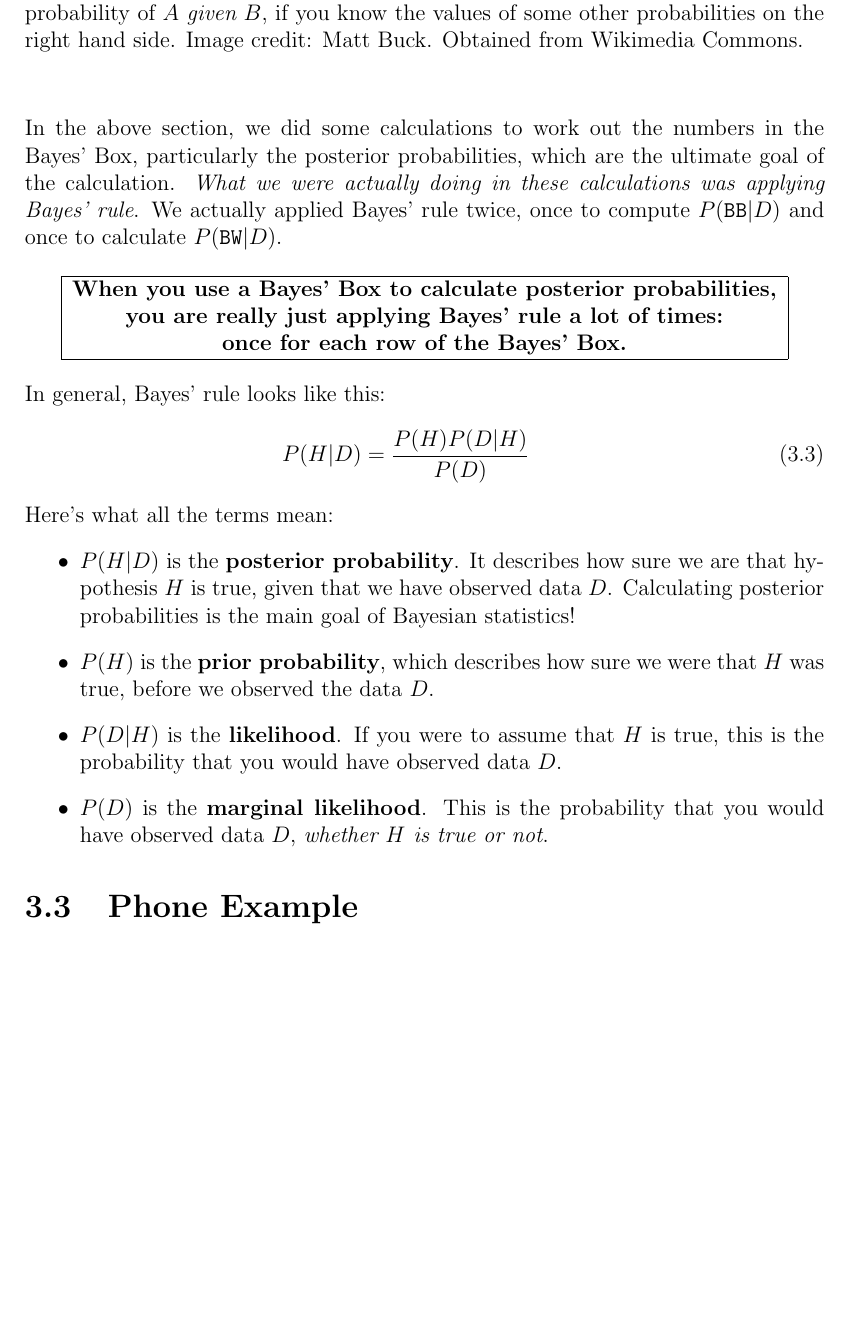
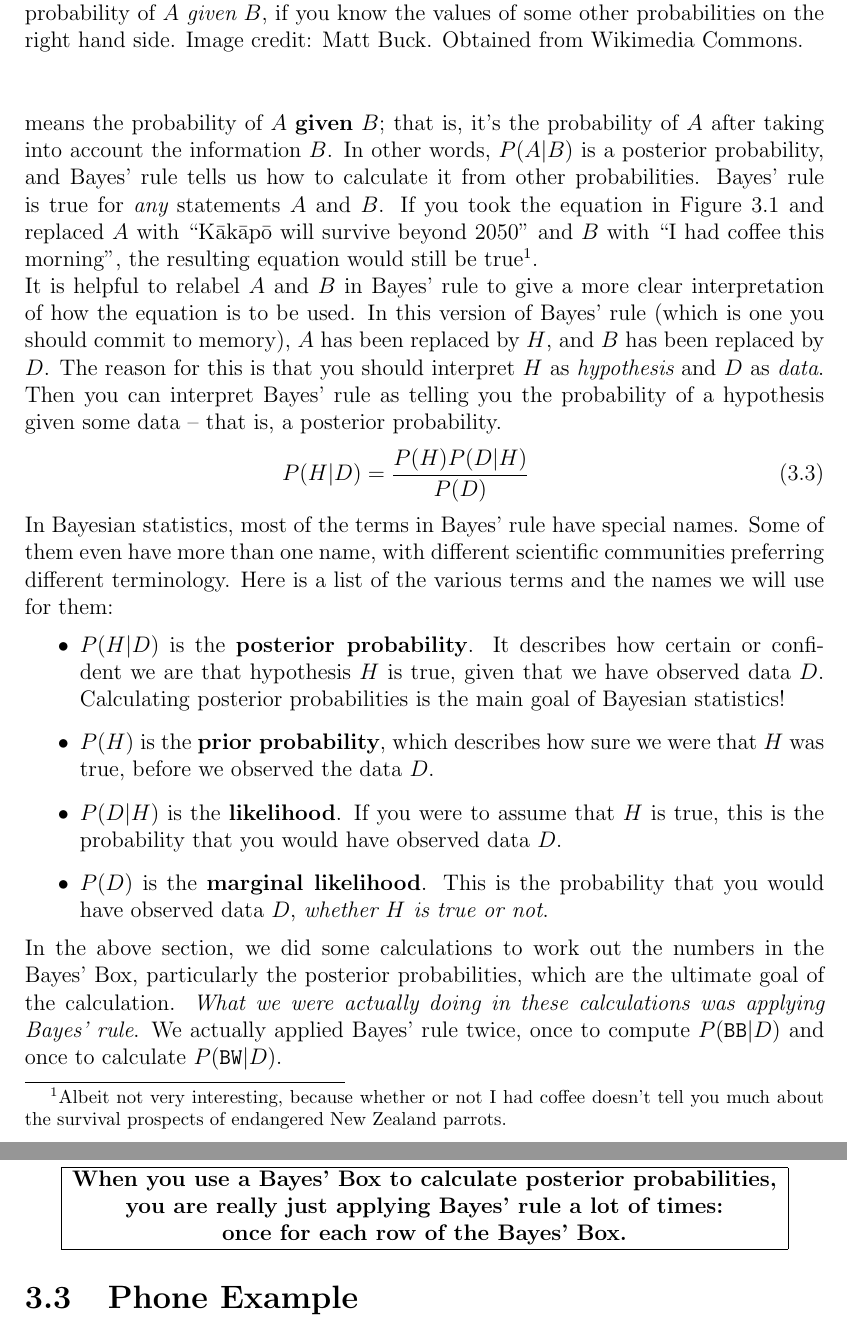
Before and after one commit to eggplantbren/STATS331, a LaTeX thesis (main.tex, which reads first_example.tex): part of page 10 of 24 before the commit and two parts of pages 10 and 11 of 25 after it, the two joined at a grey line, cut so that both start at the same text, the shorter picture padded with empty space. Compiled offline with pdfLaTeX.

Commit message:
More writing on first example and Bayes' rule

```diff
--- a/first_example.tex
+++ b/first_example.tex
@@ -103,3 +103,8 @@ Figure~\ref{fig:bayes_neon}.
+For example, the left hand side of the equation is $P(A|B)$ and that means
+the probability of $A$ {\bf given} $B$; that is, it's the probability of $A$
+after taking into account the information $B$. In other words,
+$P(A|B)$ is a posterior probability, and Bayes' rule tells us how to calculate
+it from other probabilities.
 \begin{figure}
 \begin{center}
 \includegraphics[scale=0.4]{bayes_neon.jpg}
@@ -110,8 +115,42 @@ Image credit: Matt Buck. Obtained from Wikimedia Commons.
 \label{fig:bayes_neon}}
 \end{center}
 \end{figure}
+Bayes' rule is true for {\it any} statements $A$ and $B$. If you took the
+equation in Figure~\ref{fig:bayes_neon} and replaced $A$ with
+``K\={a}k\={a}p\={o} will survive beyond 2050'' and $B$ with
+``I had coffee this morning'', the
+resulting equation would still be true\footnote{Albeit not very interesting,
+because
+whether or not I had coffee doesn't tell you much about the survival prospects
+of endangered New Zealand parrots.}.
 
-The
+It is helpful to relabel $A$ and $B$ in Bayes' rule to give a more clear
+interpretation of how the equation is to be used. In this version of Bayes'
+rule (which is one you should commit to memory), $A$ has been replaced by $H$,
+and $B$ has been replaced by $D$. The reason for this is that you should
+interpret $H$ as {\it hypothesis} and $D$ as {\it data}. Then you can interpret
+Bayes' rule as telling you the probability of a hypothesis given some data --
+that is, a posterior probability.
+\begin{eqnarray}
+P(H|D) = \frac{P(H)P(D|H)}{P(D)}
+\end{eqnarray}
+In Bayesian statistics, most of the terms in Bayes' rule have special names.
+Some of them even have more than one name, with different scientific
+communities preferring different terminology. Here is a list of the
+various terms and the names we will use for them:
+\begin{itemize}
+\item $P(H|D)$ is the {\bf posterior probability}. It describes how certain
+or confident we are that
+hypothesis $H$ is true, given that we have observed data $D$. Calculating
+posterior probabilities is the main goal of Bayesian statistics!
+\item $P(H)$ is the {\bf prior probability}, which describes how sure we were
+that $H$ was true, before we observed the data $D$.
+\item $P(D|H)$ is the {\bf likelihood}. If you were to assume that $H$ is true,
+this is the probability that you would have observed data $D$.
+\item $P(D)$ is the {\bf marginal likelihood}. This is the probability that you
+would have observed data $D$, {\it whether $H$ is true or not}.
+\end{itemize}
+
 
 In the above section, we did some calculations to work out the numbers in the
 Bayes' Box, particularly the posterior probabilities, which are the ultimate
@@ -134,28 +173,6 @@ compute $P(\bb | D)$ and once to calculate $P(\bw | D)$.
 
 
 
-In general, Bayes' rule looks like this:
-\begin{eqnarray}
-P(H|D) = \frac{P(H)P(D|H)}{P(D)}
-\end{eqnarray}
-Here's what all the terms mean:
-\begin{itemize}
-\item $P(H|D)$ is the {\bf posterior probability}. It describes how sure we are that
-hypothesis $H$ is true, given that we have observed data $D$. Calculating
-posterior probabilities is the main goal of Bayesian statistics!
-\item $P(H)$ is the {\bf prior probability}, which describes how sure we were that
-$H$ was true, before we observed the data $D$.
-\item $P(D|H)$ is the {\bf likelihood}. If you were to assume that $H$ is true,
-this is the probability that you would have observed data $D$.
-\item $P(D)$ is the {\bf marginal likelihood}. This is the probability that you
-would have observed data $D$, {\it whether $H$ is true or not}.
-\end{itemize}
-
-
-
-
-
-
 
 
 
```
Also changed, not shown: first_example.tex (6 more changed lines).
